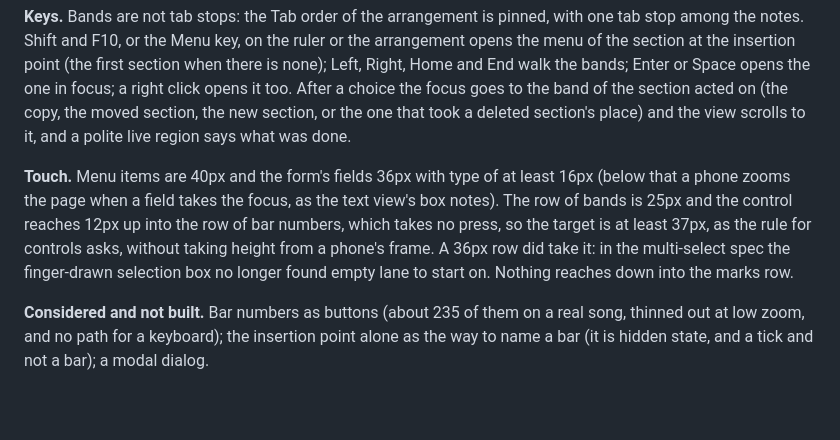
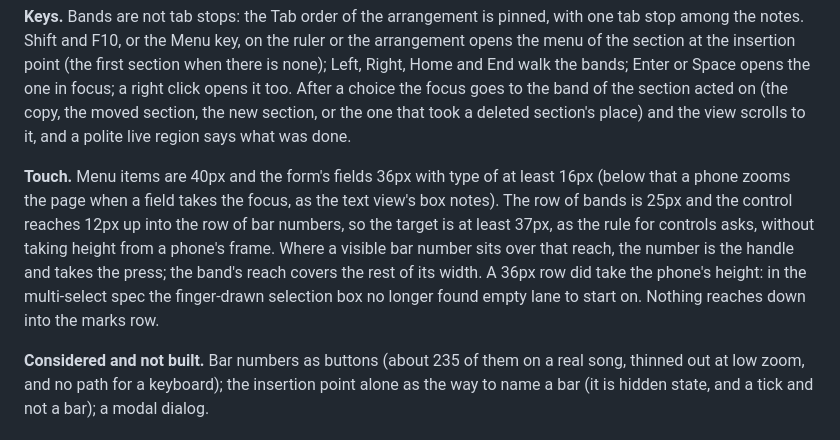
Before and after one commit to netaart/score-editor, a Markdown page: DESIGN.md, the part around the change. Rendered like a GitHub page; blank space fills up the shorter version.

Commit message:
docs: say which control takes a press where the ruler and bands overlap

```diff
--- a/DESIGN.md
+++ b/DESIGN.md
@@ -666,7 +666,7 @@ While the session is editable each section band is a button laid over the whole
 
 **Keys.** Bands are not tab stops: the Tab order of the arrangement is pinned, with one tab stop among the notes. Shift and F10, or the Menu key, on the ruler or the arrangement opens the menu of the section at the insertion point (the first section when there is none); Left, Right, Home and End walk the bands; Enter or Space opens the one in focus; a right click opens it too. After a choice the focus goes to the band of the section acted on (the copy, the moved section, the new section, or the one that took a deleted section's place) and the view scrolls to it, and a polite live region says what was done.
 
-**Touch.** Menu items are 40px and the form's fields 36px with type of at least 16px (below that a phone zooms the page when a field takes the focus, as the text view's box notes). The row of bands is 25px and the control reaches 12px up into the row of bar numbers, which takes no press, so the target is at least 37px, as the rule for controls asks, without taking height from a phone's frame. A 36px row did take it: in the multi-select spec the finger-drawn selection box no longer found empty lane to start on. Nothing reaches down into the marks row.
+**Touch.** Menu items are 40px and the form's fields 36px with type of at least 16px (below that a phone zooms the page when a field takes the focus, as the text view's box notes). The row of bands is 25px and the control reaches 12px up into the row of bar numbers, so the target is at least 37px, as the rule for controls asks, without taking height from a phone's frame. Where a visible bar number sits over that reach, the number is the handle and takes the press; the band's reach covers the rest of its width. A 36px row did take the phone's height: in the multi-select spec the finger-drawn selection box no longer found empty lane to start on. Nothing reaches down into the marks row.
 
 **Considered and not built.** Bar numbers as buttons (about 235 of them on a real song, thinned out at low zoom, and no path for a keyboard); the insertion point alone as the way to name a bar (it is hidden state, and a tick and not a bar); a modal dialog.
 
```
